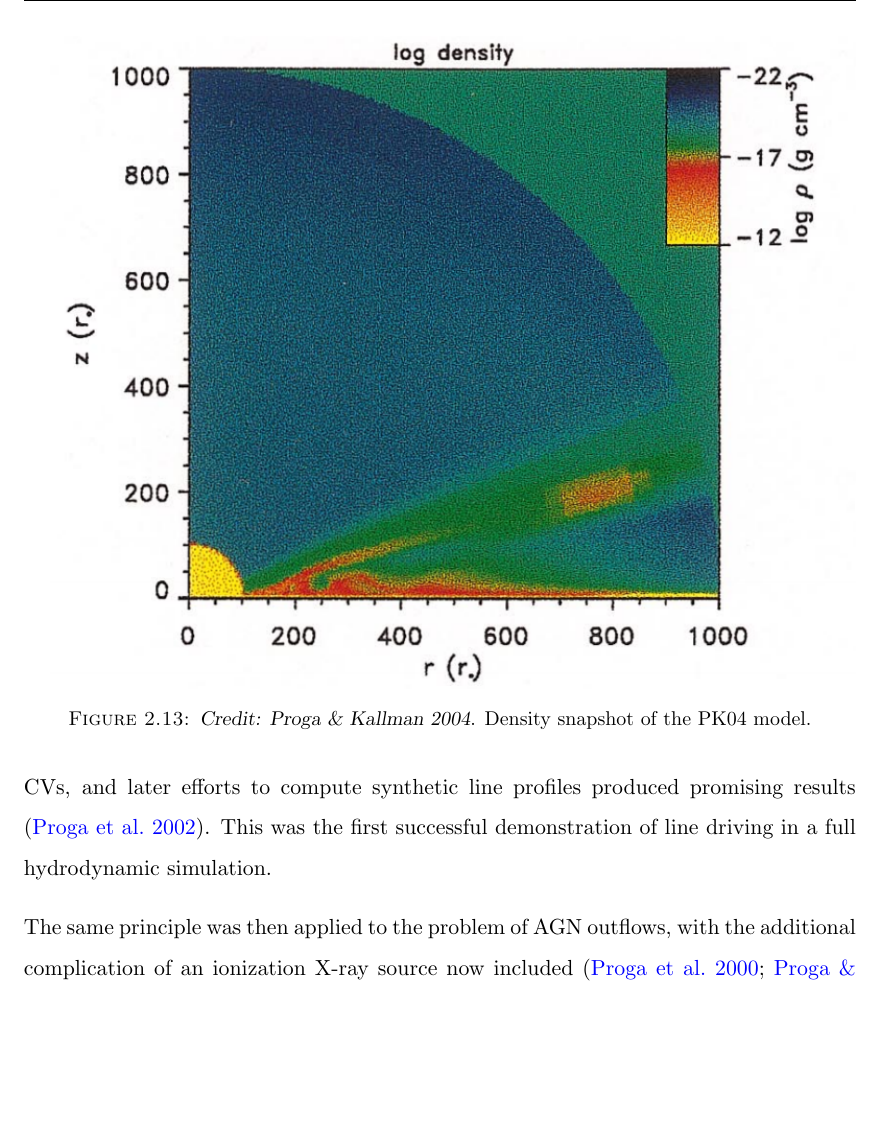
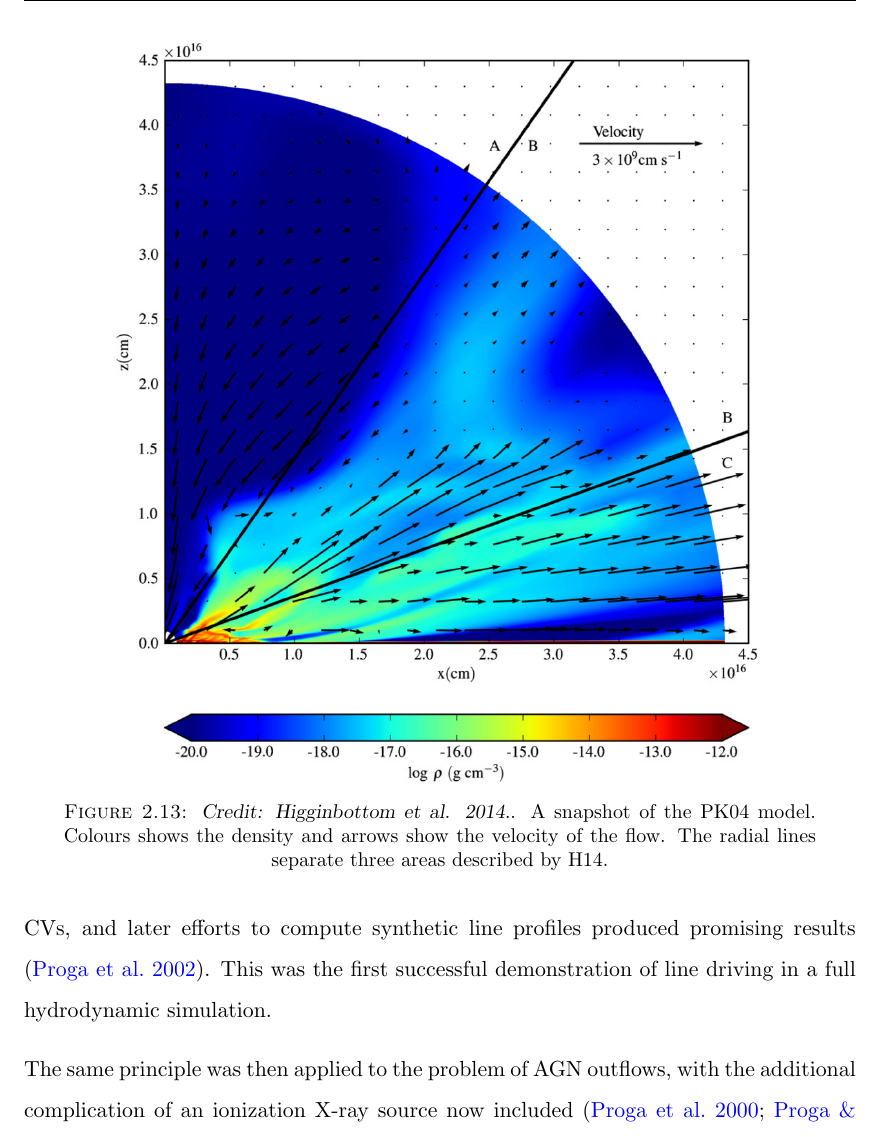
Before and after one commit to jhmatthews/antithesis, a LaTeX thesis (Thesis.tex, which reads Chapters/outflows.tex): part of page 63 of 132, cut so that both start at the same text, the shorter picture padded with empty space. Compiled offline with pdfLaTeX.

Commit message:
some more text

```diff
--- a/Chapters/outflows.tex
+++ b/Chapters/outflows.tex
@@ -839,12 +839,14 @@ This outflow can be seen clearly in Fig.~\ref{fig:PK04}.
 
 \begin{figure}
 \centering
-\includegraphics[width=1.0\textwidth]{figures/02-outflows/proga2.png}
+\includegraphics[width=0.8\textwidth]{figures/02-outflows/pk04_h14.png}
 \caption
 [Density snapshot of the PK04 model.]
 {
-{\sl Credit: Proga \& Kallman 2004}.
-Density snapshot of the PK04 model.
+{\sl Credit: Higginbottom et al. 2014.}.
+A snapshot of the PK04 model. Colours shows the density and
+arrows show the velocity of the flow.
+The radial lines separate three areas described by H14.
 }
 \label{fig:PK04}
 \end{figure}
```
Also changed, not shown: figures/02-outflows/pk04_h14.png (added).
